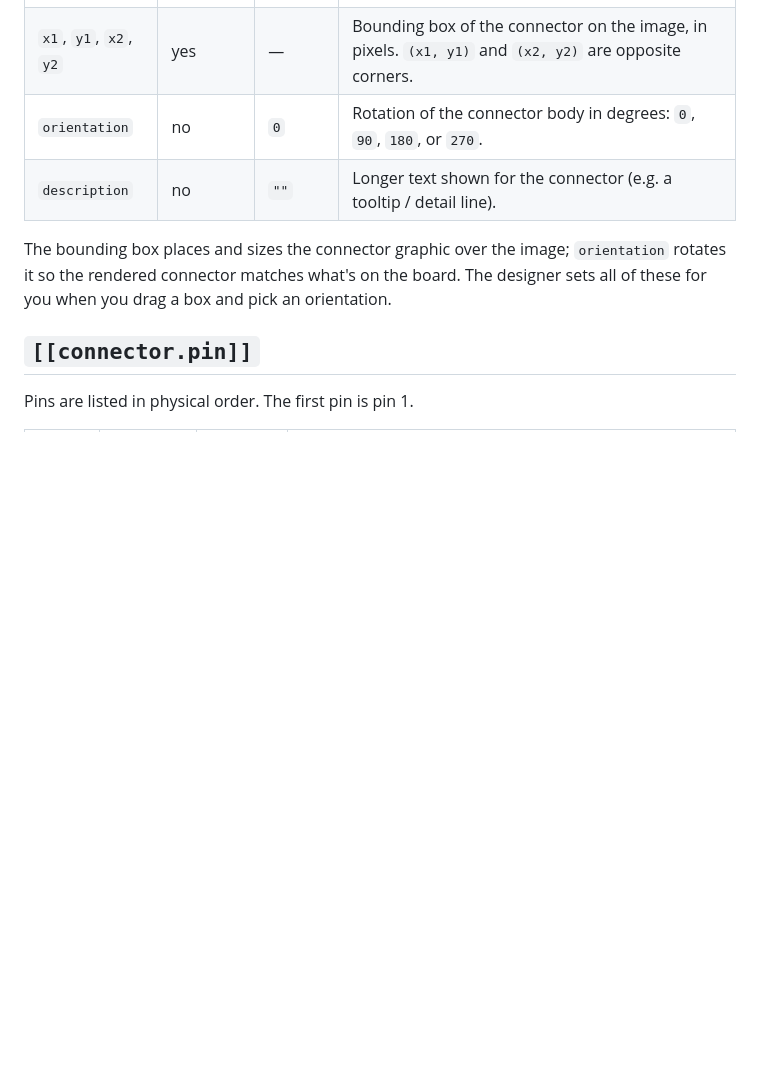
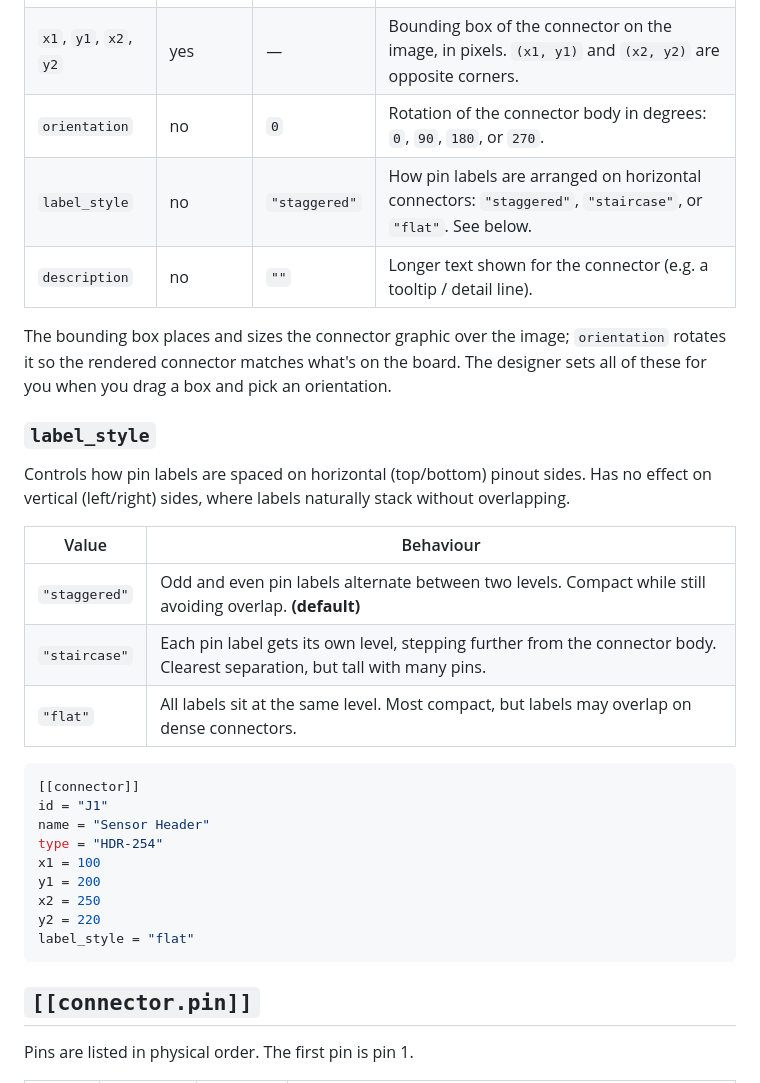
Before and after one commit to xbst/PinConnect, a Markdown page: docs/pinout-gen/board-toml.md, the part around the change. GitHub-like rendering; blank space fills up the shorter version.

Commit message:
Document label_style

````diff
--- a/docs/pinout-gen/board-toml.md
+++ b/docs/pinout-gen/board-toml.md
@@ -62,9 +62,32 @@ One entry per connector on the board.
 | `type` | yes | — | Connector type name, matched to `<type>.toml` in `connector_dir` (e.g. `MX-F-2R`). See [connector types](connector-types.md). |
 | `x1`, `y1`, `x2`, `y2` | yes | — | Bounding box of the connector on the image, in pixels. `(x1, y1)` and `(x2, y2)` are opposite corners. |
 | `orientation` | no | `0` | Rotation of the connector body in degrees: `0`, `90`, `180`, or `270`. |
+| `label_style` | no | `"staggered"` | How pin labels are arranged on horizontal connectors: `"staggered"`, `"staircase"`, or `"flat"`. See below. |
 | `description` | no | `""` | Longer text shown for the connector (e.g. a tooltip / detail line). |
 
 The bounding box places and sizes the connector graphic over the image; `orientation` rotates it so the rendered connector matches what's on the board. The designer sets all of these for you when you drag a box and pick an orientation.
+
+### `label_style`
+
+Controls how pin labels are spaced on horizontal (top/bottom) pinout sides. Has no effect on vertical (left/right) sides, where labels naturally stack without overlapping.
+
+| Value | Behaviour |
+|-------|-----------|
+| `"staggered"` | Odd and even pin labels alternate between two levels. Compact while still avoiding overlap. **(default)** |
+| `"staircase"` | Each pin label gets its own level, stepping further from the connector body. Clearest separation, but tall with many pins. |
+| `"flat"` | All labels sit at the same level. Most compact, but labels may overlap on dense connectors. |
+
+```toml
+[[connector]]
+id = "J1"
+name = "Sensor Header"
+type = "HDR-254"
+x1 = 100
+y1 = 200
+x2 = 250
+y2 = 220
+label_style = "flat"
+```
 
 ## `[[connector.pin]]`
 
````
